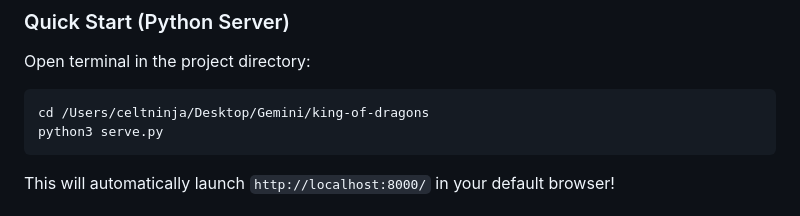
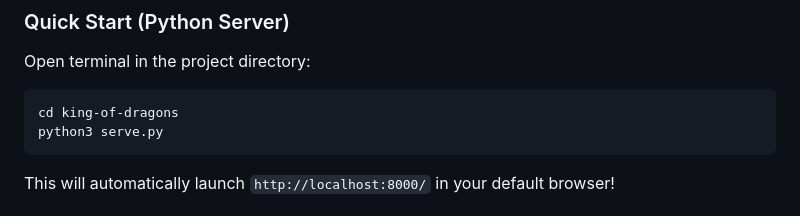
Before and after one commit to cyb3rcricket/king-of-dragons, a Markdown page: README.md, the part around the change. Rendered like a GitHub page.

Commit message:
README: replace local machine path with relative path

````diff
--- a/README.md
+++ b/README.md
@@ -71,7 +71,7 @@ A complete, fully playable MVP recreation of Capcom's classic arcade/SNES fantas
 ### Quick Start (Python Server)
 Open terminal in the project directory:
 ```bash
-cd /Users/celtninja/Desktop/Gemini/king-of-dragons
+cd king-of-dragons
 python3 serve.py
 ```
 This will automatically launch `http://localhost:8000/` in your default browser!
````
